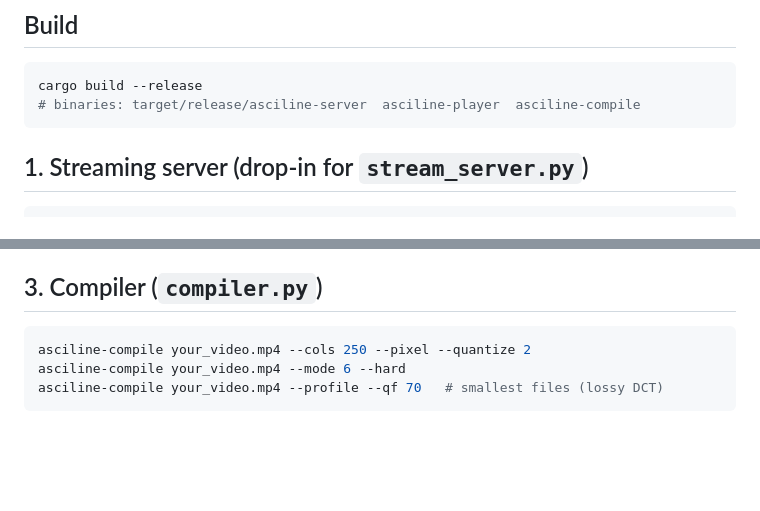
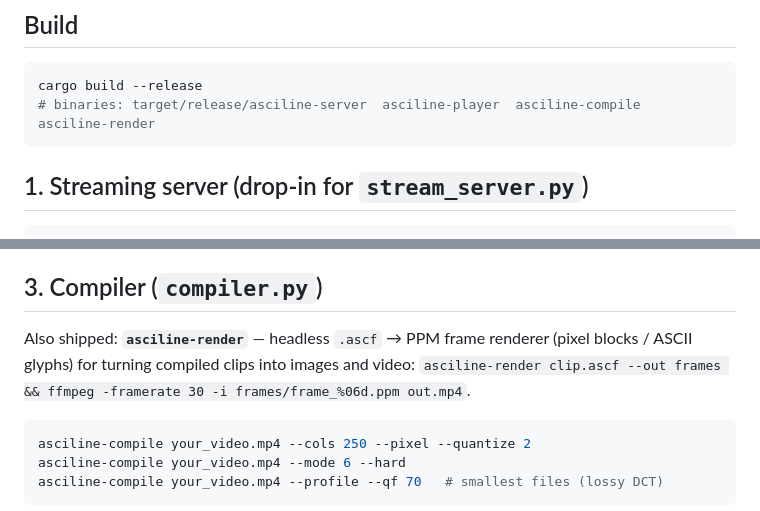
Before and after one commit to KidIkaros/asciline-rust, a Markdown page: README.md, 2 parts joined by grey strips. Drawn GitHub-style; blank space fills up the shorter version.

````diff
--- a/README.md
+++ b/README.md
@@ -38,7 +38,7 @@ and the map+encode stage alone runs at a **~3,600 fps ceiling** at 240×67
 
 ```bash
 cargo build --release
-# binaries: target/release/asciline-server  asciline-player  asciline-compile
+# binaries: target/release/asciline-server  asciline-player  asciline-compile  asciline-render
 ```
 
 ## 1. Streaming server (drop-in for `stream_server.py`)
@@ -115,6 +115,10 @@ rewrite), run-length-compressed `38;2;r;g;b` escapes, aspect-correct auto-fit
 (`CHAR_RATIO 0.45`), palette + quantize options.
 
 ## 3. Compiler (`compiler.py`)
+
+Also shipped: **`asciline-render`** — headless `.ascf` → PPM frame renderer
+(pixel blocks / ASCII glyphs) for turning compiled clips into images and video:
+`asciline-render clip.ascf --out frames && ffmpeg -framerate 30 -i frames/frame_%06d.ppm out.mp4`.
 
 ```bash
 asciline-compile your_video.mp4 --cols 250 --pixel --quantize 2
````
Also changed, not shown: other parts of README.md (+38 -0 lines), CHANGELOG.md (+9 -0 lines), DEPLOYMENT.md (+1 -1 lines), samples/images/ascii.png (added), samples/images/pixel.gif (added), samples/images/pixel.png (added), samples/images/prof.png (added), samples/images/source.png (added), 11 other files.
